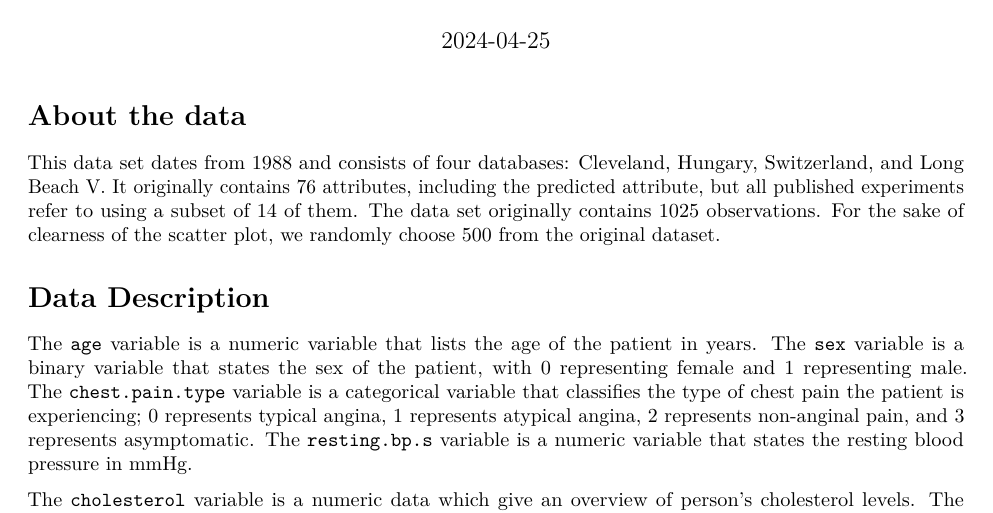
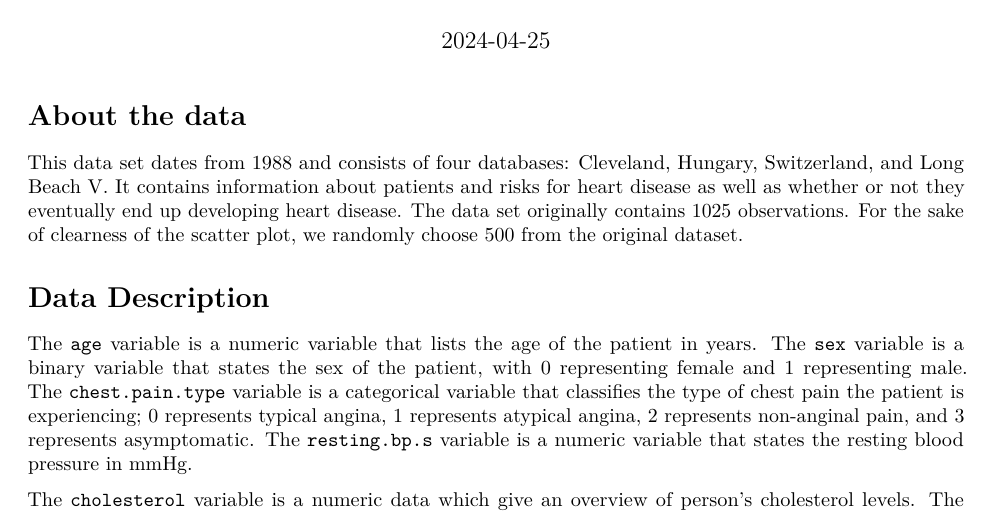
Before and after one commit to mpabbathi/s24-pstat126-project, an R Markdown document (Project Step 1.Rmd): part of page 1 of 3, cut so that both start at the same text. Rendered offline with R 4.5, knitr and Pandoc, then LaTeX, with nearby package versions.

Commit message:
Update Project Step 1.Rmd

```diff
--- a/Project Step 1.Rmd
+++ b/Project Step 1.Rmd
@@ -29,7 +29,7 @@ heart_disease_data_1 <- read.csv("~/Documents/GitHub/s24-pstat126-project/datase
 
 # About the data
 
-This data set dates from 1988 and consists of four databases: Cleveland, Hungary, Switzerland, and Long Beach V. It originally contains 76 attributes, including the predicted attribute, but all published experiments refer to using a subset of 14 of them. The data set originally contains 1025 observations. For the sake of clearness of the scatter plot, we randomly choose 500 from the original dataset.
+This data set dates from 1988 and consists of four databases: Cleveland, Hungary, Switzerland, and Long Beach V. It contains information about patients and risks for heart disease as well as whether or not they eventually end up developing heart disease. The data set originally contains 1025 observations. For the sake of clearness of the scatter plot, we randomly choose 500 from the original dataset.
 
 
 # Data Description
```
